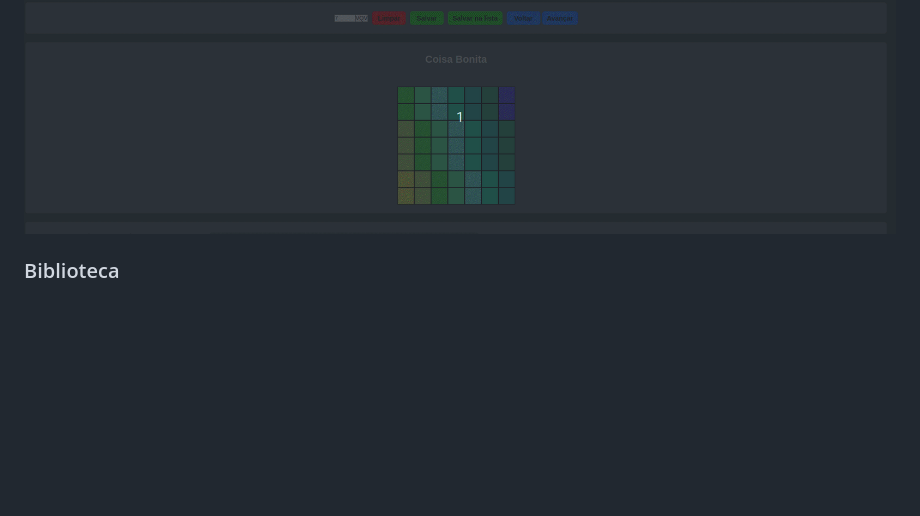
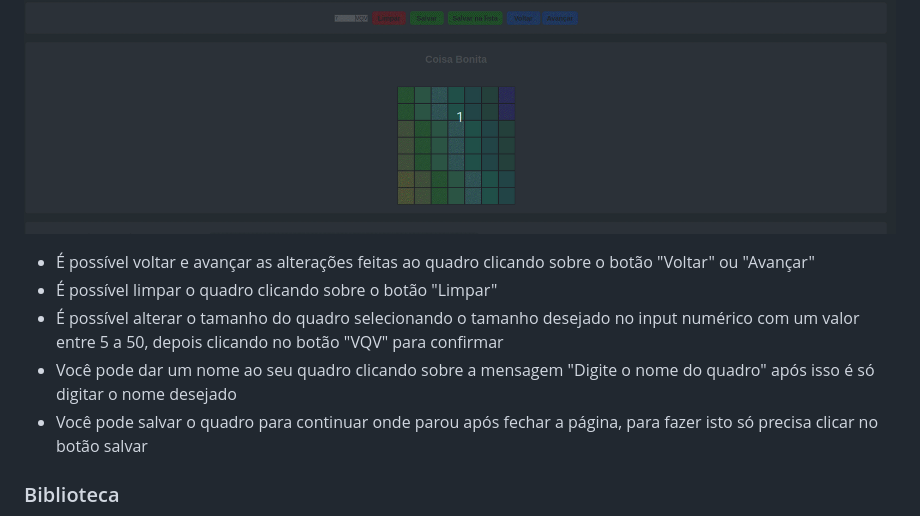
Before and after one commit to RenanFernandess/project-pixels-art-2.0, a Markdown page: README.md, the part around the change. GitHub-like rendering; blank space fills up the shorter version.

```diff
--- a/README.md
+++ b/README.md
@@ -75,6 +75,12 @@ Você pode selecionar uma cor na paleta ao clicar sobre ela, caso queira outras
 ### Quadro de pixels
 ![Pixel Art library](./images/pixel_board.gif)
 
+  * É possível voltar e avançar as alterações feitas ao quadro clicando sobre o botão "Voltar" ou "Avançar"
+  * É possível limpar o quadro clicando sobre o botão "Limpar"
+  * É possível alterar o tamanho do quadro selecionando o tamanho desejado no input numérico com um valor entre 5 a 50, depois clicando no botão "VQV" para confirmar
+  * Você pode dar um nome ao seu quadro clicando sobre a mensagem "Digite o nome do quadro" após isso é só digitar o nome desejado
+  * Você pode salvar o quadro para continuar onde parou após fechar a página, para fazer isto só precisa clicar no botão salvar
+
 ### Biblioteca
 ![Pixel Art library](./images/library.gif)
 
```
